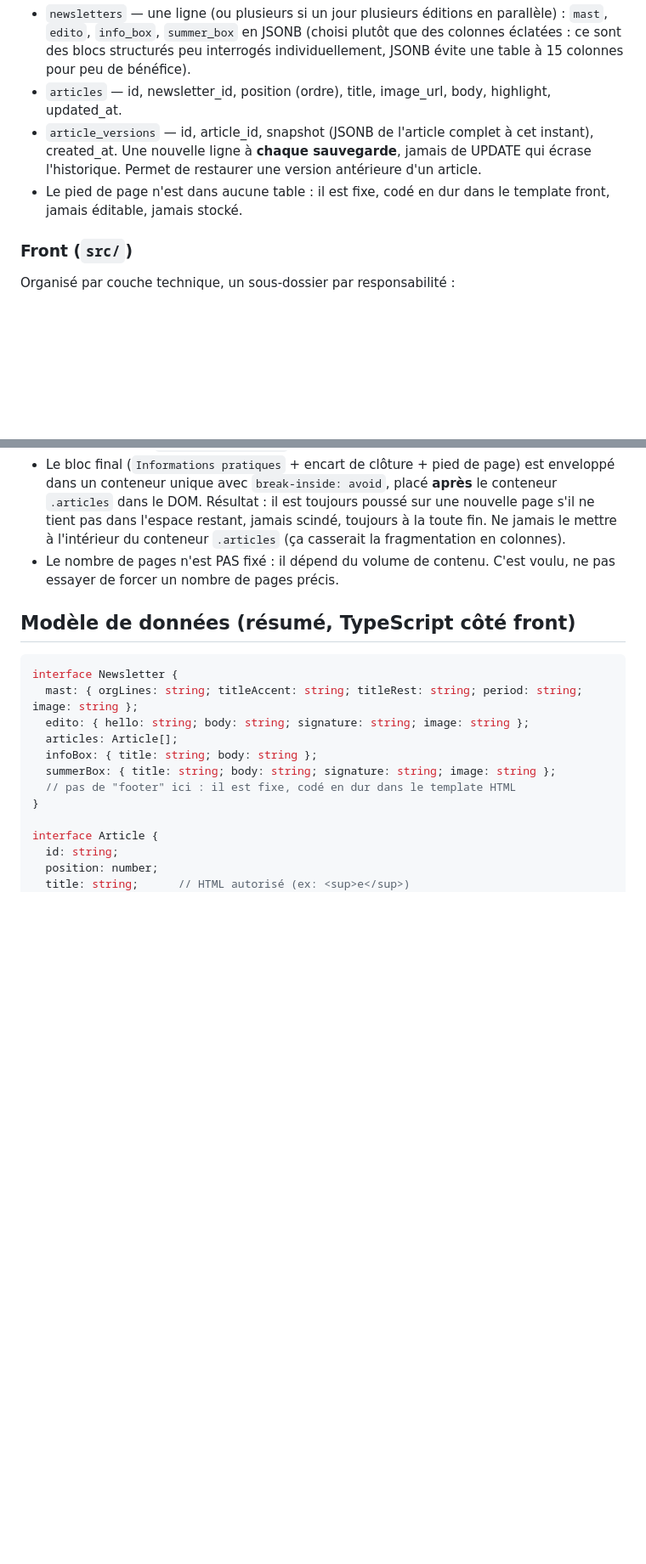
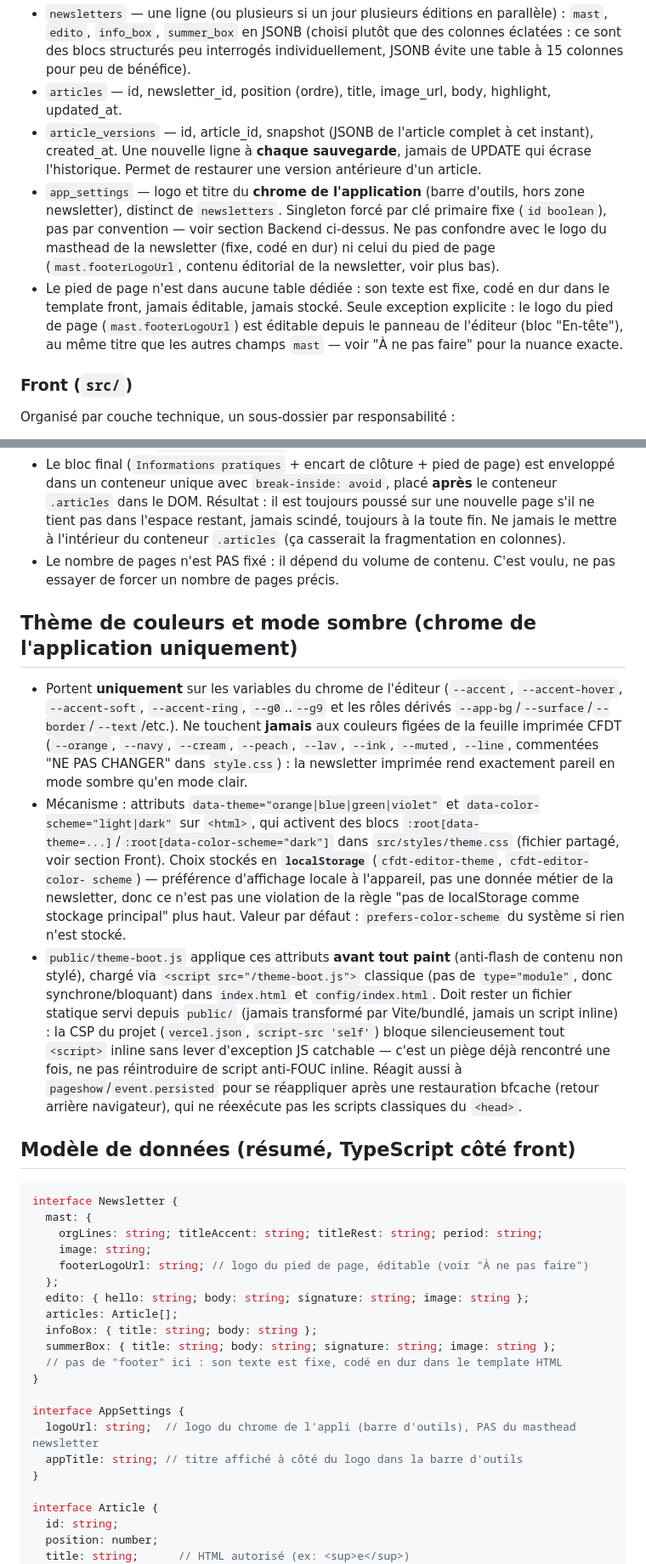
Before and after one commit to greg0r1/newsletter-editor-cfdt, a Markdown page: CLAUDE.md, 2 parts joined by grey strips. Shown at 85% size. Rendered like a GitHub page; blank space fills up the shorter version.

Commit message:
docs(claude-md): documente app_settings, /config/, theme.css et le logo du pied de page
Met à jour le contexte persistant suite à l'ajout de la page de
configuration : table app_settings (singleton par clé fixe, pas par
convention), dossier config/, fichier theme.css partagé, mécanisme
data-theme/data-color-scheme, et l'exception explicite qui rend le
logo du pied de page éditable sans rendre son texte éditable.

Co-Authored-By: Claude Sonnet 5 <noreply@anthropic.com>

````diff
--- a/CLAUDE.md
+++ b/CLAUDE.md
@@ -45,8 +53,17 @@ mot de passe.
   à cet instant), created_at. Une nouvelle ligne à **chaque sauvegarde**,
   jamais de UPDATE qui écrase l'historique. Permet de restaurer une version
   antérieure d'un article.
-- Le pied de page n'est dans aucune table : il est fixe, codé en dur dans le
-  template front, jamais éditable, jamais stocké.
+- `app_settings` — logo et titre du **chrome de l'application** (barre
+  d'outils, hors zone newsletter), distinct de `newsletters`. Singleton forcé
+  par clé primaire fixe (`id boolean`), pas par convention — voir section
+  Backend ci-dessus. Ne pas confondre avec le logo du masthead de la
+  newsletter (fixe, codé en dur) ni celui du pied de page
+  (`mast.footerLogoUrl`, contenu éditorial de la newsletter, voir plus bas).
+- Le pied de page n'est dans aucune table dédiée : son texte est fixe, codé
+  en dur dans le template front, jamais éditable, jamais stocké. Seule
+  exception explicite : le logo du pied de page (`mast.footerLogoUrl`) est
+  éditable depuis le panneau de l'éditeur (bloc "En-tête"), au même titre que
+  les autres champs `mast` — voir "À ne pas faire" pour la nuance exacte.
 
 ### Front (`src/`)
 Organisé par couche technique, un sous-dossier par responsabilité :
@@ -121,15 +147,53 @@ métier) : séparer par responsabilité DDD plutôt que par couche technique pur
 - Le nombre de pages n'est PAS fixé : il dépend du volume de contenu. C'est
   voulu, ne pas essayer de forcer un nombre de pages précis.
 
+## Thème de couleurs et mode sombre (chrome de l'application uniquement)
+- Portent **uniquement** sur les variables du chrome de l'éditeur (`--accent`,
+  `--accent-hover`, `--accent-soft`, `--accent-ring`, `--g0`..`--g9` et les
+  rôles dérivés `--app-bg`/`--surface`/`--border`/`--text`/etc.). Ne touchent
+  **jamais** aux couleurs figées de la feuille imprimée CFDT (`--orange`,
+  `--navy`, `--cream`, `--peach`, `--lav`, `--ink`, `--muted`, `--line`,
+  commentées "NE PAS CHANGER" dans `style.css`) : la newsletter imprimée
+  rend exactement pareil en mode sombre qu'en mode clair.
+- Mécanisme : attributs `data-theme="orange|blue|green|violet"` et
+  `data-color-scheme="light|dark"` sur `<html>`, qui activent des blocs
+  `:root[data-theme=...]`/`:root[data-color-scheme="dark"]` dans
+  `src/styles/theme.css` (fichier partagé, voir section Front). Choix
+  stockés en **`localStorage`** (`cfdt-editor-theme`, `cfdt-editor-color-
+  scheme`) — préférence d'affichage locale à l'appareil, pas une donnée
+  métier de la newsletter, donc ce n'est pas une violation de la règle
+  "pas de localStorage comme stockage principal" plus haut. Valeur par
+  défaut : `prefers-color-scheme` du système si rien n'est stocké.
+- `public/theme-boot.js` applique ces attributs **avant tout paint**
+  (anti-flash de contenu non stylé), chargé via `<script src="/theme-boot.js">`
+  classique (pas de `type="module"`, donc synchrone/bloquant) dans `index.html`
+  et `config/index.html`. Doit rester un fichier statique servi depuis
+  `public/` (jamais transformé par Vite/bundlé, jamais un script inline) :
+  la CSP du projet (`vercel.json`, `script-src 'self'`) bloque silencieusement
+  tout `<script>` inline sans lever d'exception JS catchable — c'est un piège
+  déjà rencontré une fois, ne pas réintroduire de script anti-FOUC inline.
+  Réagit aussi à `pageshow`/`event.persisted` pour se réappliquer après une
+  restauration bfcache (retour arrière navigateur), qui ne réexécute pas les
+  scripts classiques du `<head>`.
+
 ## Modèle de données (résumé, TypeScript côté front)
 ```ts
 interface Newsletter {
-  mast: { orgLines: string; titleAccent: string; titleRest: string; period: string; image: string };
+  mast: {
+    orgLines: string; titleAccent: string; titleRest: string; period: string;
+    image: string;
+    footerLogoUrl: string; // logo du pied de page, éditable (voir "À ne pas faire")
+  };
   edito: { hello: string; body: string; signature: string; image: string };
   articles: Article[];
   infoBox: { title: string; body: string };
   summerBox: { title: string; body: string; signature: string; image: string };
-  // pas de "footer" ici : il est fixe, codé en dur dans le template HTML
+  // pas de "footer" ici : son texte est fixe, codé en dur dans le template HTML
+}
+
+interface AppSettings {
+  logoUrl: string;  // logo du chrome de l'appli (barre d'outils), PAS du masthead newsletter
+  appTitle: string; // titre affiché à côté du logo dans la barre d'outils
 }
 
 interface Article {
````
Also changed, not shown: other parts of CLAUDE.md (+29 -2 lines).
